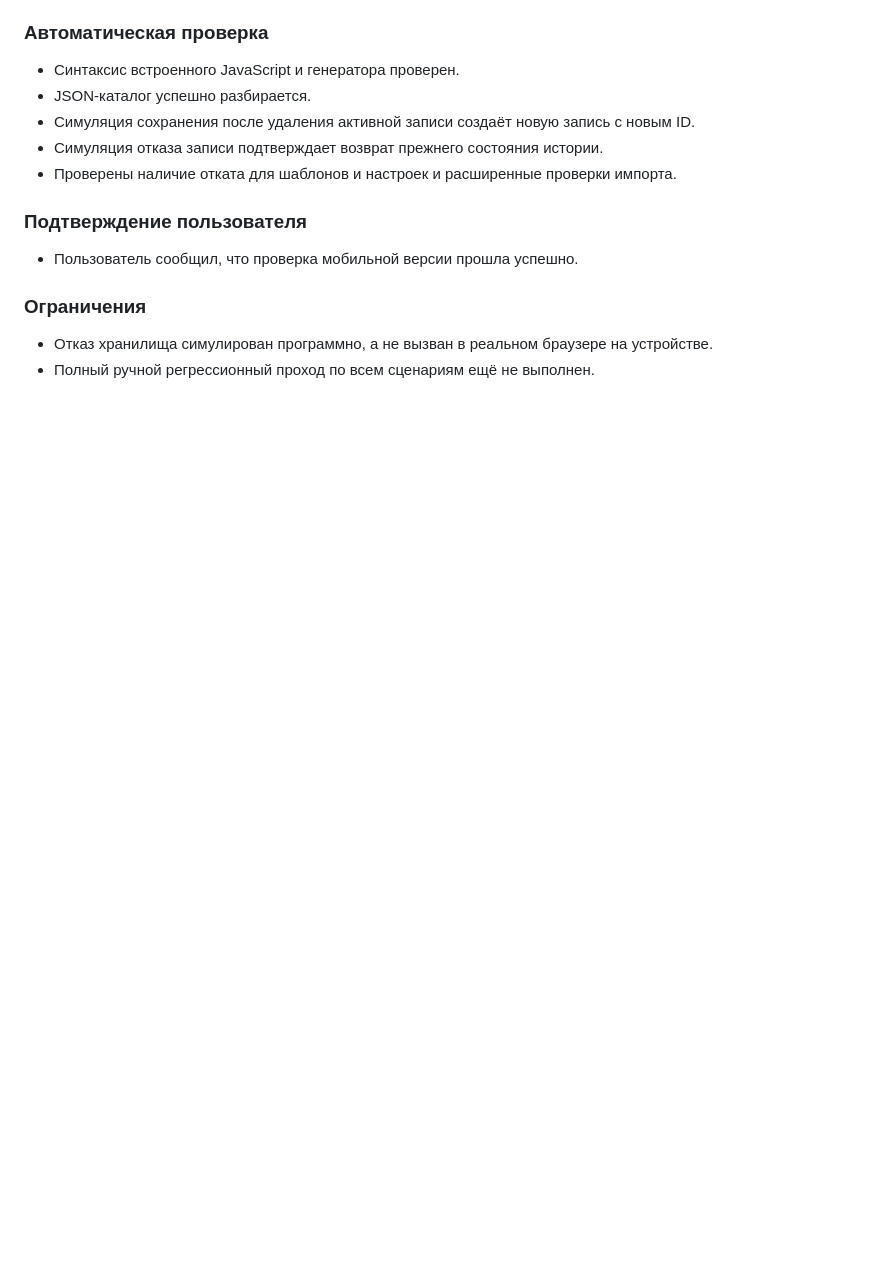
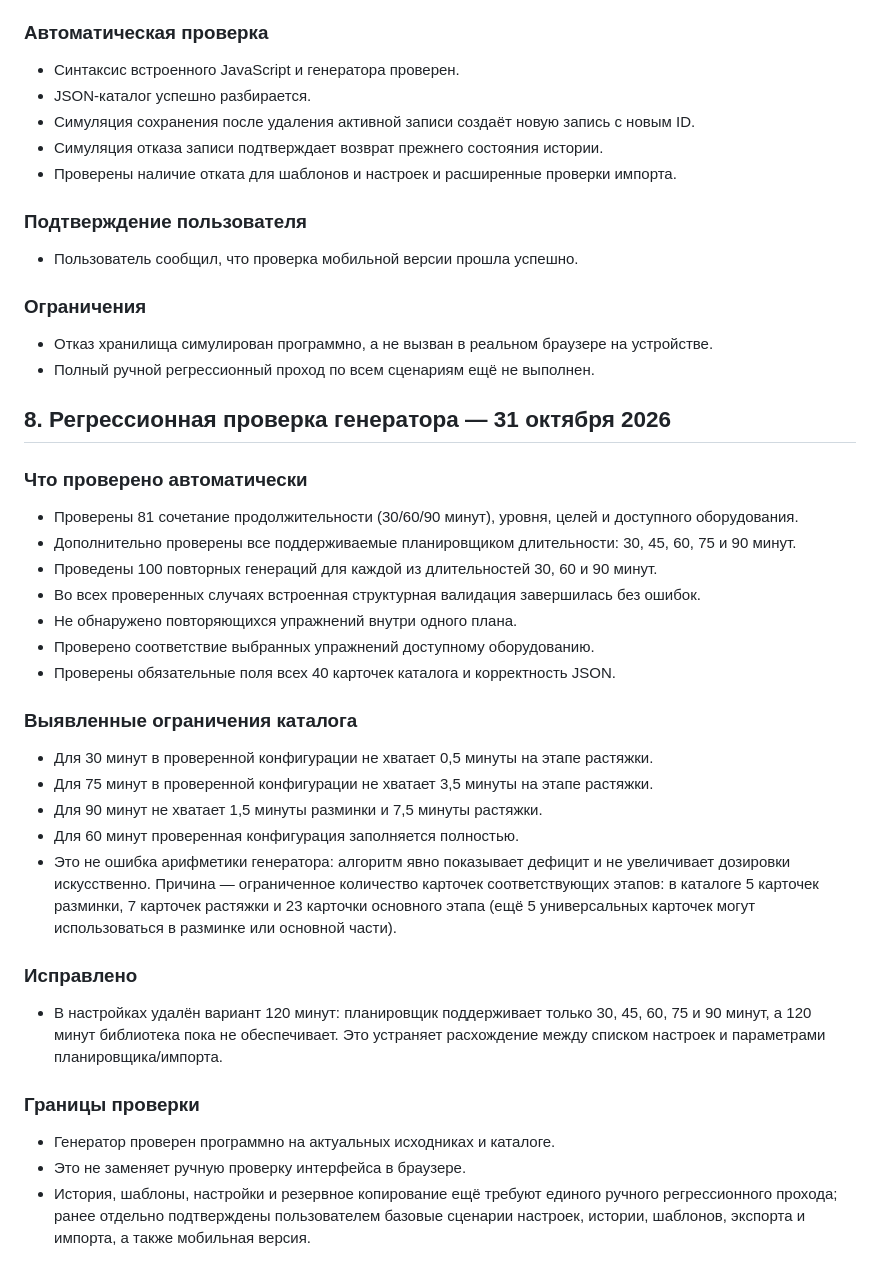
Before and after one commit to daooda985-blip/pilates-emoveo, a Markdown page: docs/CURRENT_STATE_AUDIT.md, the part around the change. Rendered like a GitHub page; blank space fills up the shorter version.

Commit message:
Document generator regression test results

```diff
--- a/docs/CURRENT_STATE_AUDIT.md
+++ b/docs/CURRENT_STATE_AUDIT.md
@@ -107,3 +107,34 @@
 
 - Отказ хранилища симулирован программно, а не вызван в реальном браузере на устройстве.
 - Полный ручной регрессионный проход по всем сценариям ещё не выполнен.
+
+
+## 8. Регрессионная проверка генератора — 31 октября 2026
+
+### Что проверено автоматически
+
+- Проверены 81 сочетание продолжительности (30/60/90 минут), уровня, целей и доступного оборудования.
+- Дополнительно проверены все поддерживаемые планировщиком длительности: 30, 45, 60, 75 и 90 минут.
+- Проведены 100 повторных генераций для каждой из длительностей 30, 60 и 90 минут.
+- Во всех проверенных случаях встроенная структурная валидация завершилась без ошибок.
+- Не обнаружено повторяющихся упражнений внутри одного плана.
+- Проверено соответствие выбранных упражнений доступному оборудованию.
+- Проверены обязательные поля всех 40 карточек каталога и корректность JSON.
+
+### Выявленные ограничения каталога
+
+- Для 30 минут в проверенной конфигурации не хватает 0,5 минуты на этапе растяжки.
+- Для 75 минут в проверенной конфигурации не хватает 3,5 минуты на этапе растяжки.
+- Для 90 минут не хватает 1,5 минуты разминки и 7,5 минуты растяжки.
+- Для 60 минут проверенная конфигурация заполняется полностью.
+- Это не ошибка арифметики генератора: алгоритм явно показывает дефицит и не увеличивает дозировки искусственно. Причина — ограниченное количество карточек соответствующих этапов: в каталоге 5 карточек разминки, 7 карточек растяжки и 23 карточки основного этапа (ещё 5 универсальных карточек могут использоваться в разминке или основной части).
+
+### Исправлено
+
+- В настройках удалён вариант 120 минут: планировщик поддерживает только 30, 45, 60, 75 и 90 минут, а 120 минут библиотека пока не обеспечивает. Это устраняет расхождение между списком настроек и параметрами планировщика/импорта.
+
+### Границы проверки
+
+- Генератор проверен программно на актуальных исходниках и каталоге.
+- Это не заменяет ручную проверку интерфейса в браузере.
+- История, шаблоны, настройки и резервное копирование ещё требуют единого ручного регрессионного прохода; ранее отдельно подтверждены пользователем базовые сценарии настроек, истории, шаблонов, экспорта и импорта, а также мобильная версия.
```
